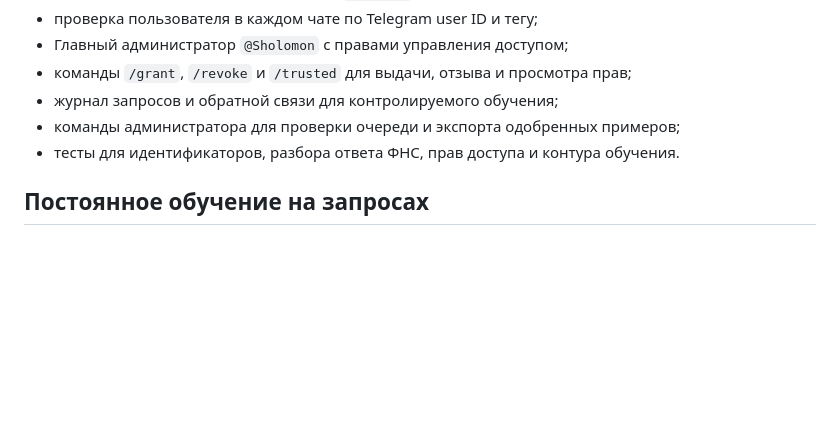
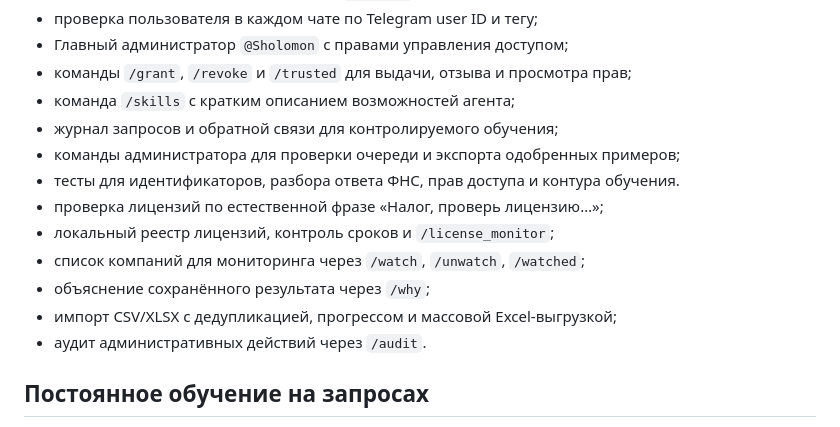
Before and after one commit to BronzWarq/legal-entity-agent, a Markdown page: README.md, the part around one of its changes. Drawn GitHub-style; blank space fills up the shorter version.

```diff
--- a/README.md
+++ b/README.md
@@ -20,9 +20,16 @@
 - проверка пользователя в каждом чате по Telegram user ID и тегу;
 - Главный администратор `@Sholomon` с правами управления доступом;
 - команды `/grant`, `/revoke` и `/trusted` для выдачи, отзыва и просмотра прав;
+- команда `/skills` с кратким описанием возможностей агента;
 - журнал запросов и обратной связи для контролируемого обучения;
 - команды администратора для проверки очереди и экспорта одобренных примеров;
 - тесты для идентификаторов, разбора ответа ФНС, прав доступа и контура обучения.
+- проверка лицензий по естественной фразе «Налог, проверь лицензию…»;
+- локальный реестр лицензий, контроль сроков и `/license_monitor`;
+- список компаний для мониторинга через `/watch`, `/unwatch`, `/watched`;
+- объяснение сохранённого результата через `/why`;
+- импорт CSV/XLSX с дедупликацией, прогрессом и массовой Excel-выгрузкой;
+- аудит административных действий через `/audit`.
 
 ## Постоянное обучение на запросах
 
```
Also changed, not shown: other parts of README.md (+56 -0 lines).
